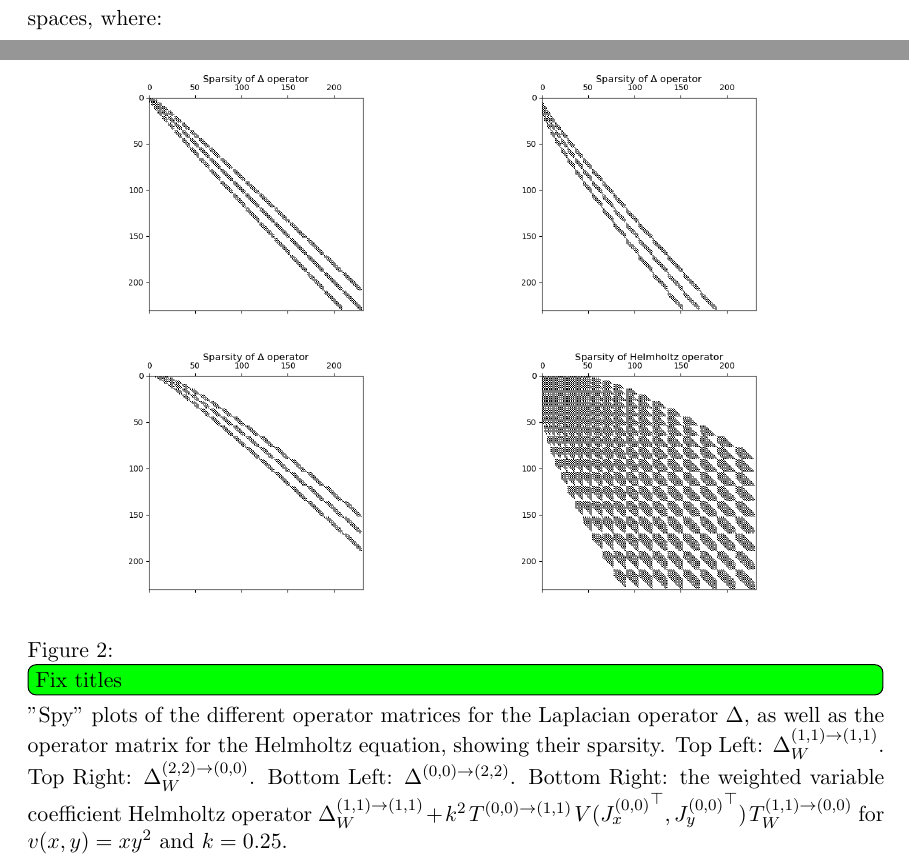
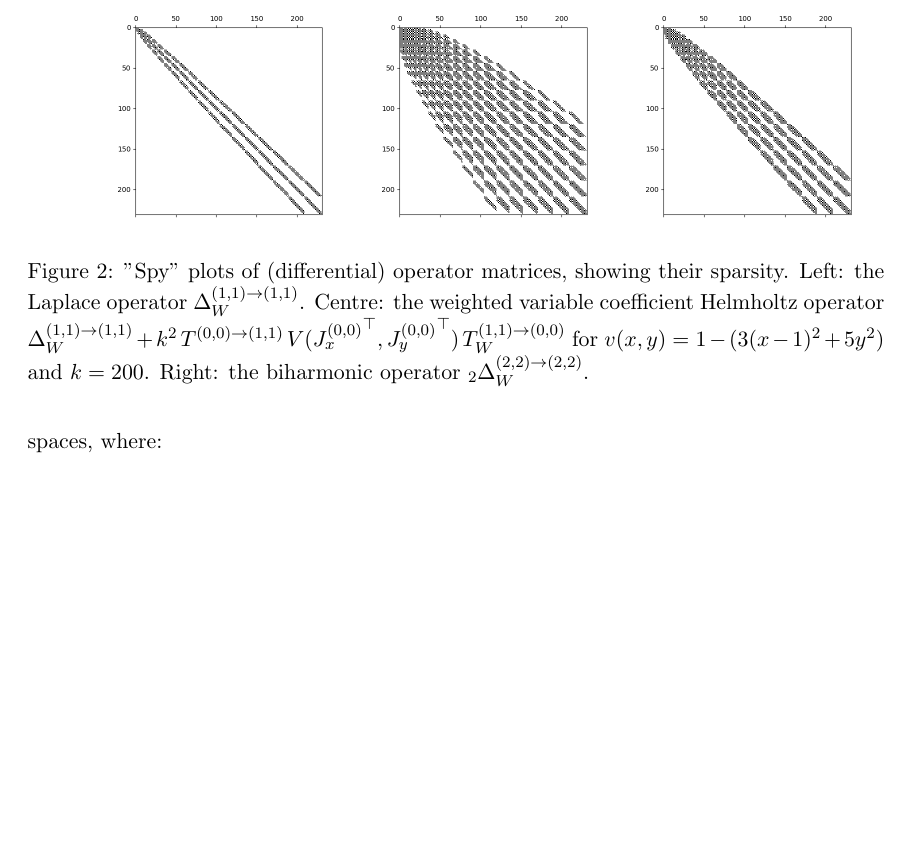
Before and after one commit to snowball13/project-phd, a LaTeX paper (papers/halfdisk/halfdisk.tex): two parts of pages 12 and 13 of 27 before the commit and part of page 12 of 27 after it, the two joined at a grey line, cut at the place of the change, the shorter picture padded with empty space. Compiled offline with pdfLaTeX.

Commit message:
New figures

```diff
--- a/papers/halfdisk/halfdisk.tex
+++ b/papers/halfdisk/halfdisk.tex
@@ -574,20 +574,20 @@ Further, we note that there exist ``parameter transformation" Banded-Block-Bande
 \end{align}
 
 \begin{figure}
-	\begin{subfigure}[t]{0.45\textwidth}
-	\includegraphics[scale=0.4]{sparsityoflaplacian-w11}
+	\centering
+	\begin{subfigure}[t]{0.3\textwidth}
+	\centering
+	\includegraphics[scale=0.35]{sparsityoflaplacian-w11}
 	\end{subfigure}
-	\begin{subfigure}[t]{0.45\textwidth}
-	\includegraphics[scale=0.4]{sparsityoflaplacian-w22}
+	\begin{subfigure}[t]{0.3\textwidth}
+	\centering
+	\includegraphics[scale=0.35]{sparsityofhelmholtz}
 	\end{subfigure}
-	\begin{subfigure}[t]{0.45\textwidth}
-	\includegraphics[scale=0.4]{sparsityoflaplacian-00}
+	\begin{subfigure}[t]{0.3\textwidth}
+	\centering
+	\includegraphics[scale=0.35]{sparsityofbiharmonic}
 	\end{subfigure}
-	\begin{subfigure}[t]{0.45\textwidth}
-	\includegraphics[scale=0.4]{sparsityofhelmholtz}
-	\end{subfigure}
-	\centering
-    	\caption{\sotodoinline{Fix titles} "Spy" plots of the different operator matrices for the Laplacian operator $\Delta$, as well as the operator matrix for the Helmholtz equation, showing their sparsity. Top Left: $\laplacewii$. Top Right: $\laplacewtt$. Bottom Left: $\laplaceoo$. Bottom Right: the weighted variable coefficient Helmholtz operator $\laplacewii + k^2 \: T^{(0,0)\to(1,1)} \: V({J_x^{(0,0)}}^\top, {J_y^{(0,0)}}^\top) \: T_W^{(1,1)\to(0,0)}$ for $v(x,y) = xy^2$ and $k = 0.25$.}
+    	\caption{"Spy" plots of (differential) operator matrices, showing their sparsity. Left: the Laplace operator $\laplacewii$. Centre: the weighted variable coefficient Helmholtz operator $\laplacewii + k^2 \: T^{(0,0)\to(1,1)} \: V({J_x^{(0,0)}}^\top, {J_y^{(0,0)}}^\top) \: T_W^{(1,1)\to(0,0)}$ for $v(x,y) = 1 - (3(x-1)^2 + 5y^2)$ and $k = 200$. Right: the biharmonic operator $\biharmonic$.}
         \label{fig:sparsity}
 \end{figure}
 
```
Also changed, not shown: papers/halfdisk/images/sparsityofbiharmonic.png (added), papers/halfdisk/images/sparsityofhelmholtz.png, papers/halfdisk/images/sparsityoflaplacian-00.png (deleted), papers/halfdisk/images/sparsityoflaplacian-w11.png, papers/halfdisk/images/sparsityoflaplacian-w22.png (deleted), papers/halfdisk/images/sparsityoflaplacian.png (deleted).
